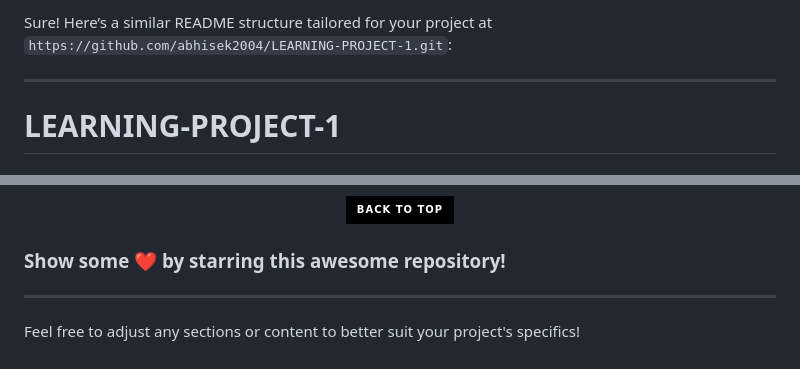
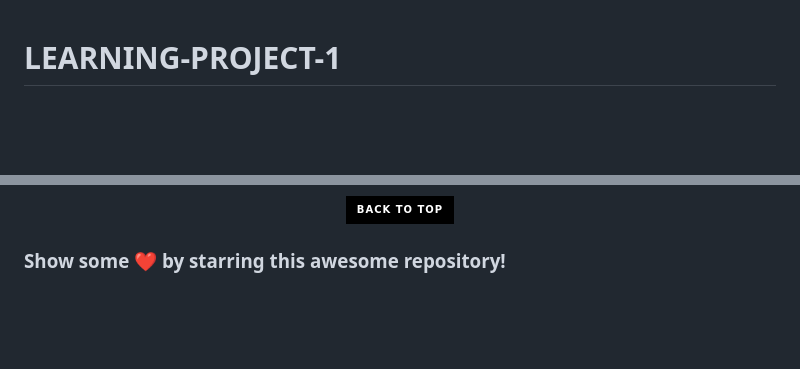
Before and after one commit to abhisek2004/LEARNING-PROJECT-1, a Markdown page: README.md, 2 parts joined by grey strips. GitHub-like rendering; badges without logos; blank space fills up the shorter version.

```diff
--- a/README.md
+++ b/README.md
@@ -1,6 +1,3 @@
-Sure! Here’s a similar README structure tailored for your project at `https://github.com/abhisek2004/LEARNING-PROJECT-1.git`:
-
----
 
 # LEARNING-PROJECT-1
 ## Social Linkup Webpage (Reach Me) - Connecting People Together
@@ -158,7 +155,3 @@ The project is actively under development, and contributions are welcome to enha
 </div>
 
 ### Show some ❤️ by starring this awesome repository!
-
----
-
-Feel free to adjust any sections or content to better suit your project's specifics!
```
